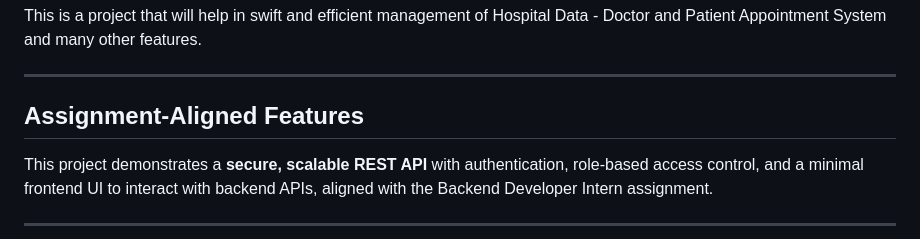
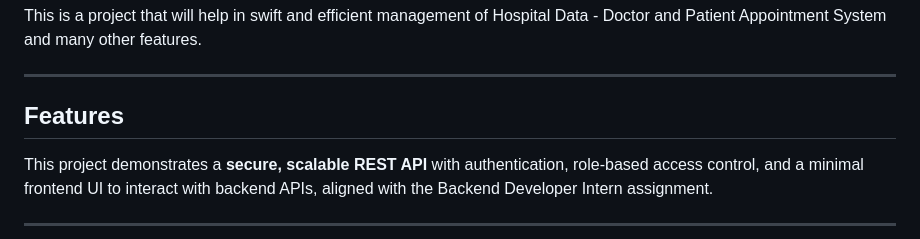
Before and after one commit to KH-Coder865/HealthLink---HMS, a Markdown page: README.md, the part around the change. GitHub-like rendering.

Commit message:
Change section title in README
Updated section title from 'Assignment-Aligned Features' to 'Features'.

```diff
--- a/README.md
+++ b/README.md
@@ -4,7 +4,7 @@ This is a project that will help in swift and efficient management of Hospital D
 
 ---
 
-## Assignment-Aligned Features
+## Features
 
 This project demonstrates a **secure, scalable REST API** with authentication, role-based access control, and a minimal frontend UI to interact with backend APIs, aligned with the Backend Developer Intern assignment.
 
```
